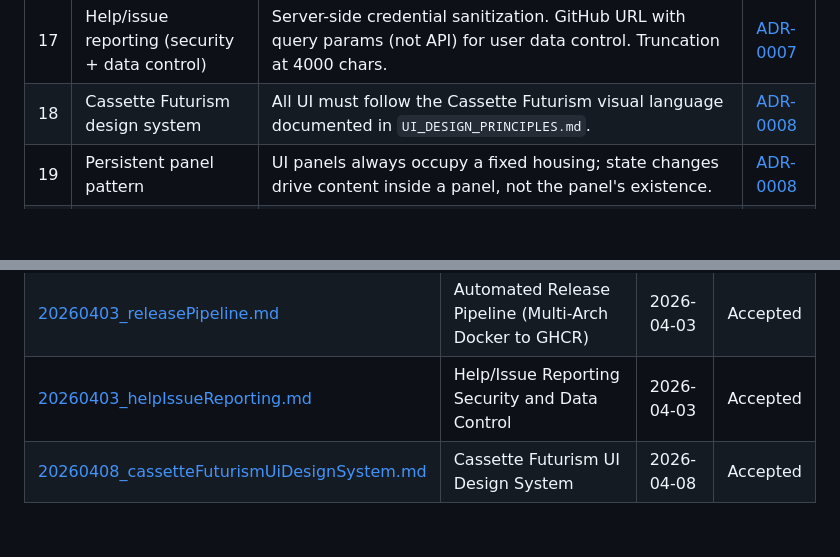
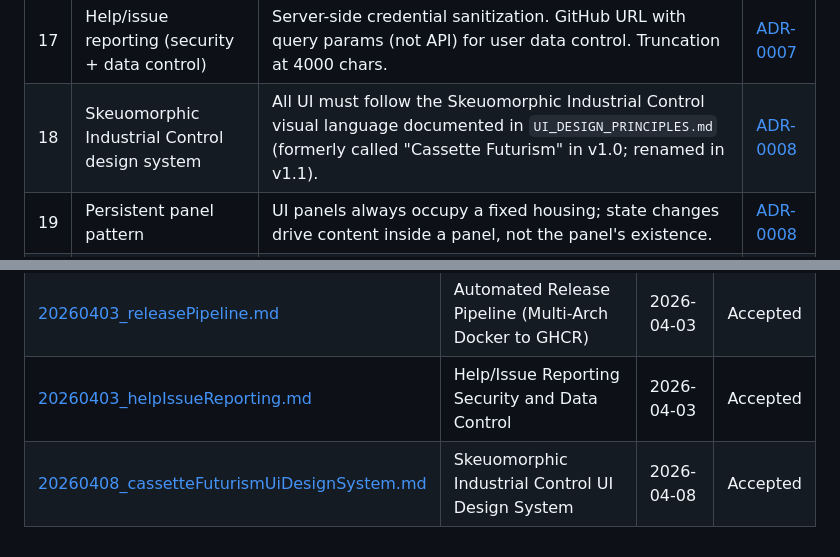
Before and after one commit to gthoma17/ynab_amazon_order_classifier, a Markdown page: ARCHITECTURE_DECISIONS.md, 2 parts joined by grey strips. GitHub-like rendering; blank space fills up the shorter version.

```diff
--- a/ARCHITECTURE_DECISIONS.md
+++ b/ARCHITECTURE_DECISIONS.md
@@ -78,7 +78,7 @@ Configuration lives in code. ADRs explain *why* a config structure was chosen, n
 | 15 | Code hygiene (hooks + CI) | Spotless/ktlint, Prettier/ESLint, Lefthook pre-commit/pre-push hooks. CI gates on format/lint. | [ADR-0005](docs/ADRs/20260406_codeHygieneTooling.md) |
 | 16 | Release pipeline (multi-arch GHCR) | `workflow_run` on CI success. Auto-patch-bump. Multi-arch Docker with `--platform=$BUILDPLATFORM` for build stages. | [ADR-0006](docs/ADRs/20260403_releasePipeline.md) |
 | 17 | Help/issue reporting (security + data control) | Server-side credential sanitization. GitHub URL with query params (not API) for user data control. Truncation at 4000 chars. | [ADR-0007](docs/ADRs/20260403_helpIssueReporting.md) |
-| 18 | Cassette Futurism design system | All UI must follow the Cassette Futurism visual language documented in `UI_DESIGN_PRINCIPLES.md`. | [ADR-0008](docs/ADRs/20260408_cassetteFuturismUiDesignSystem.md#1-persistent-panel-pattern) |
+| 18 | Skeuomorphic Industrial Control design system | All UI must follow the Skeuomorphic Industrial Control visual language documented in `UI_DESIGN_PRINCIPLES.md` (formerly called "Cassette Futurism" in v1.0; renamed in v1.1). | [ADR-0008](docs/ADRs/20260408_cassetteFuturismUiDesignSystem.md#1-persistent-panel-pattern) |
 | 19 | Persistent panel pattern | UI panels always occupy a fixed housing; state changes drive content inside a panel, not the panel's existence. | [ADR-0008](docs/ADRs/20260408_cassetteFuturismUiDesignSystem.md#1-persistent-panel-pattern) |
 | 20 | SplitFlapSlot for status messages | Transient save confirmations and warnings use `SplitFlapSlot` (5 s timeout) not conditionally rendered text. | [ADR-0008](docs/ADRs/20260408_cassetteFuturismUiDesignSystem.md#2-split-flap-slot-as-saveStatus-indicator) |
 | 21 | RadioGroup for static option selection; CRT for dynamic | Use `RadioGroup` (indicator radio group) when all options are known ahead of time. Use a CRT terminal panel when options are retrieved dynamically (e.g., YNAB budget list). The budget selector CRT also serves as implicit YNAB token validation — no separate Test YNAB button is needed. | [ADR-0008](docs/ADRs/20260408_cassetteFuturismUiDesignSystem.md#3-indicator-radio-group-for-mode-selection) |
@@ -97,4 +97,4 @@ Configuration lives in code. ADRs explain *why* a config structure was chosen, n
 | [20260406_codeHygieneTooling.md](docs/ADRs/20260406_codeHygieneTooling.md) | Code Hygiene Tooling (Pre-Commit Hooks + CI Enforcement) | 2026-04-06 | Accepted |
 | [20260403_releasePipeline.md](docs/ADRs/20260403_releasePipeline.md) | Automated Release Pipeline (Multi-Arch Docker to GHCR) | 2026-04-03 | Accepted |
 | [20260403_helpIssueReporting.md](docs/ADRs/20260403_helpIssueReporting.md) | Help/Issue Reporting Security and Data Control | 2026-04-03 | Accepted |
-| [20260408_cassetteFuturismUiDesignSystem.md](docs/ADRs/20260408_cassetteFuturismUiDesignSystem.md) | Cassette Futurism UI Design System | 2026-04-08 | Accepted |
+| [20260408_cassetteFuturismUiDesignSystem.md](docs/ADRs/20260408_cassetteFuturismUiDesignSystem.md) | Skeuomorphic Industrial Control UI Design System | 2026-04-08 | Accepted |
```
Also changed, not shown: docs/ADRs/20260408_cassetteFuturismUiDesignSystem.md (+62 -6 lines).
